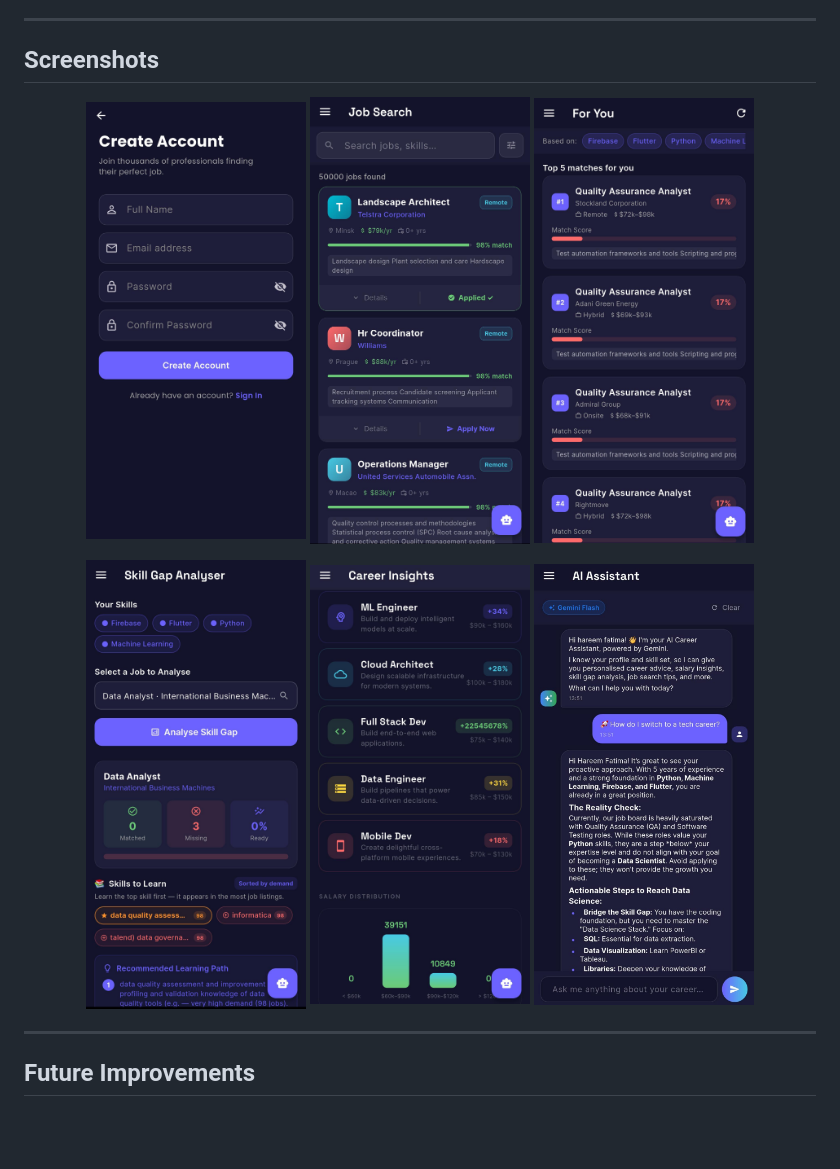
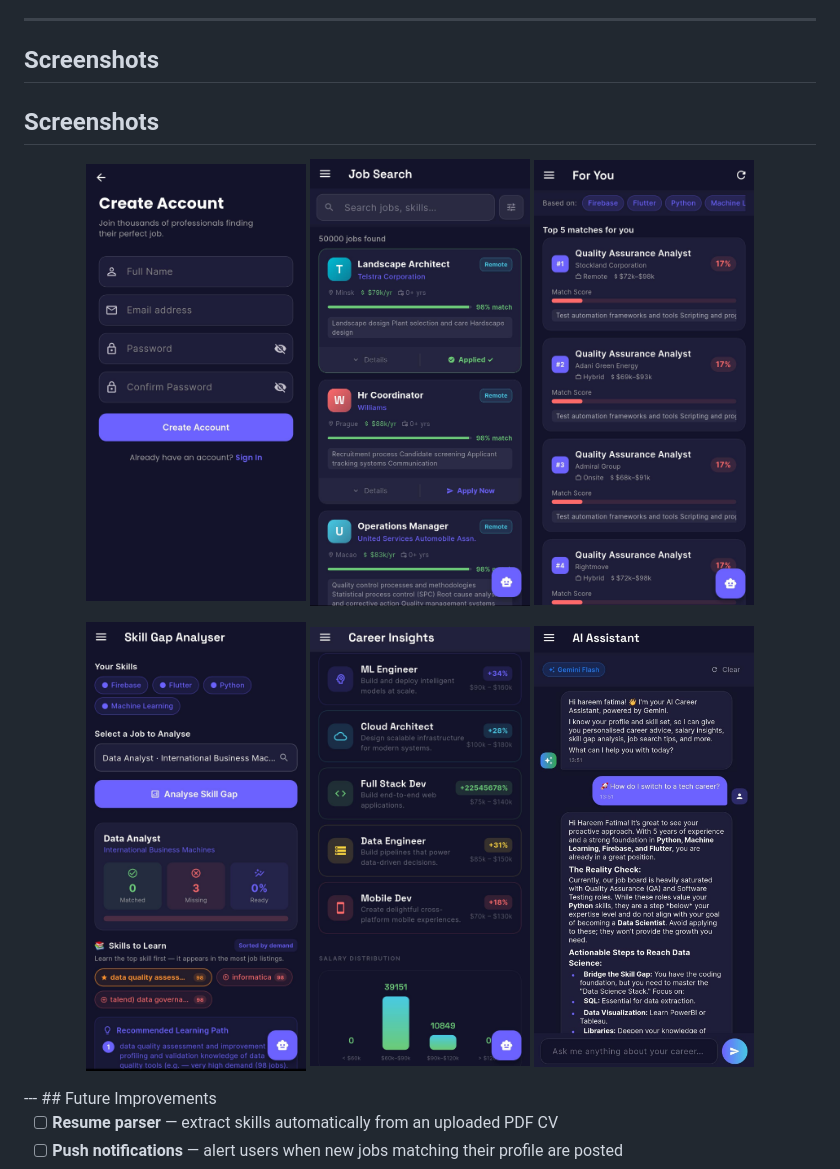
Before and after one commit to Misbah-shaheen/Smart-Job-Recommender, a Markdown page: README.md, the part around the change. Rendered like a GitHub page; blank space fills up the shorter version.

```diff
--- a/README.md
+++ b/README.md
@@ -300,18 +300,19 @@ Returns server status, number of jobs loaded, and TF-IDF feature count.
 ---
 ## Screenshots
 
+## Screenshots
+
 <p align="center">
-  <img src="screenshots/login.jpg" width="220"/>
-  <img src="screenshots/job_search.jpg" width="220"/>
-  <img src="screenshots/recommendations.jpg" width="220"/>
+  <img src="screenshots/login.jpg" width="220" height="450"/>
+  <img src="screenshots/job_search.jpg" width="220" height="450"/>
+  <img src="screenshots/recommendations.jpg" width="220" height="450"/>
 </p>
 
 <p align="center">
-  <img src="screenshots/skill_gap.jpg" width="220"/>
-  <img src="screenshots/career_insights.jpg" width="220"/>
-  <img src="screenshots/chatbot.jpg" width="220"/>
+  <img src="screenshots/skill_gap.jpg" width="220" height="450"/>
+  <img src="screenshots/career_insights.jpg" width="220" height="450"/>
+  <img src="screenshots/chatbot.jpg" width="220" height="450"/>
 </p>
-
 ---
 ##  Future Improvements
 
```
